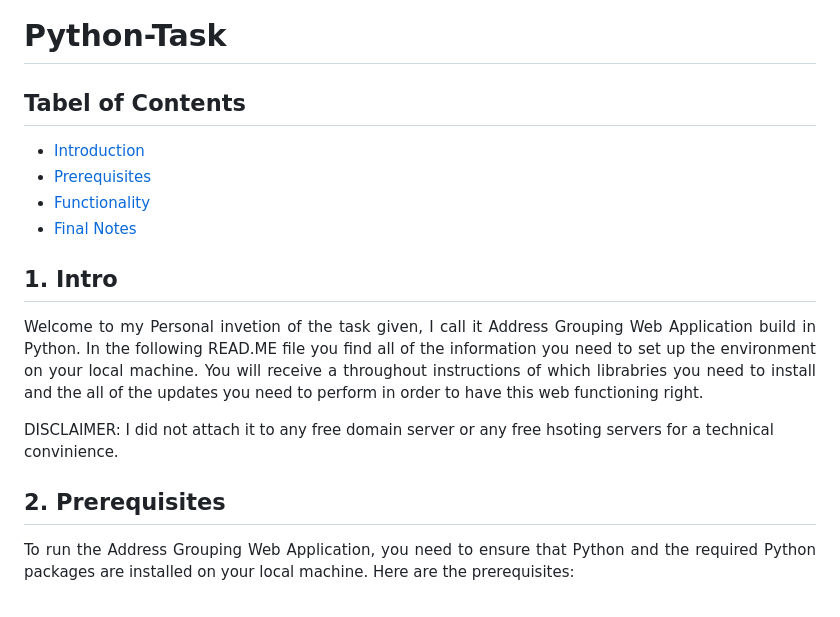
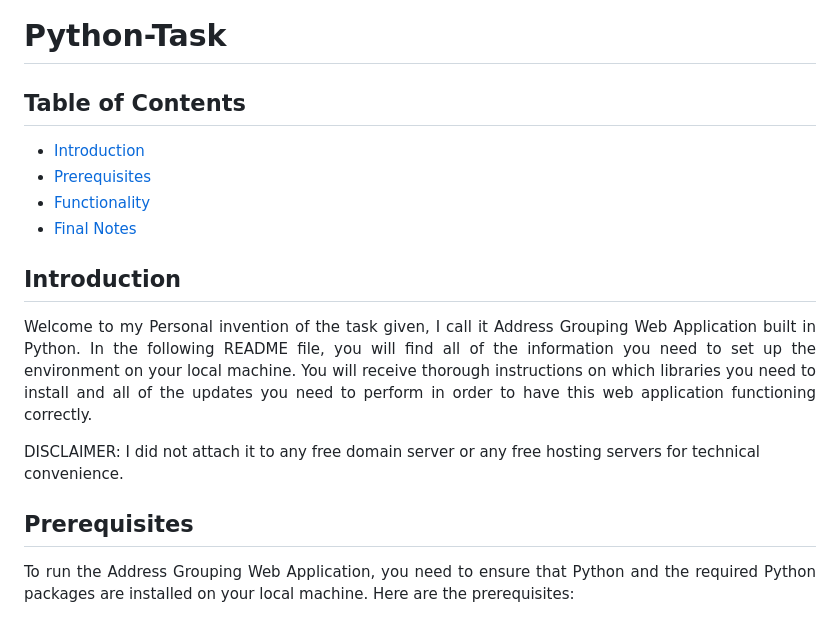
Before and after one commit to AlexMitev01/Python-Task, a Markdown page: README.md, the part around one of its changes. Rendered like a GitHub page.

```diff
--- a/README.md
+++ b/README.md
@@ -1,23 +1,22 @@
 # Python-Task
 
-## Tabel of Contents
+## Table of Contents
 - [Introduction](#intro)
 - [Prerequisites](#prerequisites)
 - [Functionality](#functionality)
 - [Final Notes](#final-notes)
 
-## 1. Intro
-
+## Introduction
 <p align="justify">
-Welcome to my Personal invetion of the task given, I call it Address Grouping Web Application build in Python.
-In the following READ.ME file you find all of the information you need to set up the environment on your local machine.
-You will receive a throughout instructions of which librabries you need to install and the all of the updates you need to perform in order to have this web functioning right.
+Welcome to my Personal invention of the task given, I call it Address Grouping Web Application built in Python.
+In the following README file, you will find all of the information you need to set up the environment on your local machine.
+You will receive thorough instructions on which libraries you need to install and all of the updates you need to perform in order to have this web application functioning correctly.
 
 <div>DISCLAIMER:
-I did not attach it to any free domain server or any free hsoting servers for a technical convinience.
+I did not attach it to any free domain server or any free hosting servers for technical convenience.
 </div>
 
-## 2. Prerequisites
+## Prerequisites
 <p align="justify">
 To run the Address Grouping Web Application, you need to ensure that Python and the required Python packages are installed on your local machine. Here are the prerequisites:
 
```
Also changed, not shown: other parts of README.md (+2 -1 lines).
